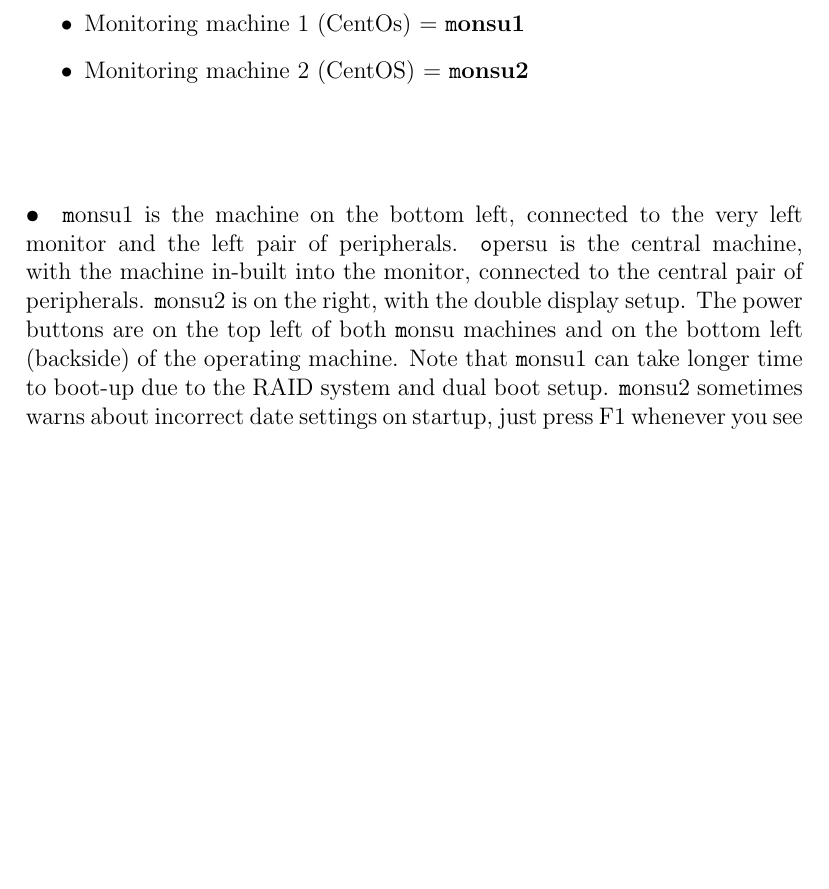
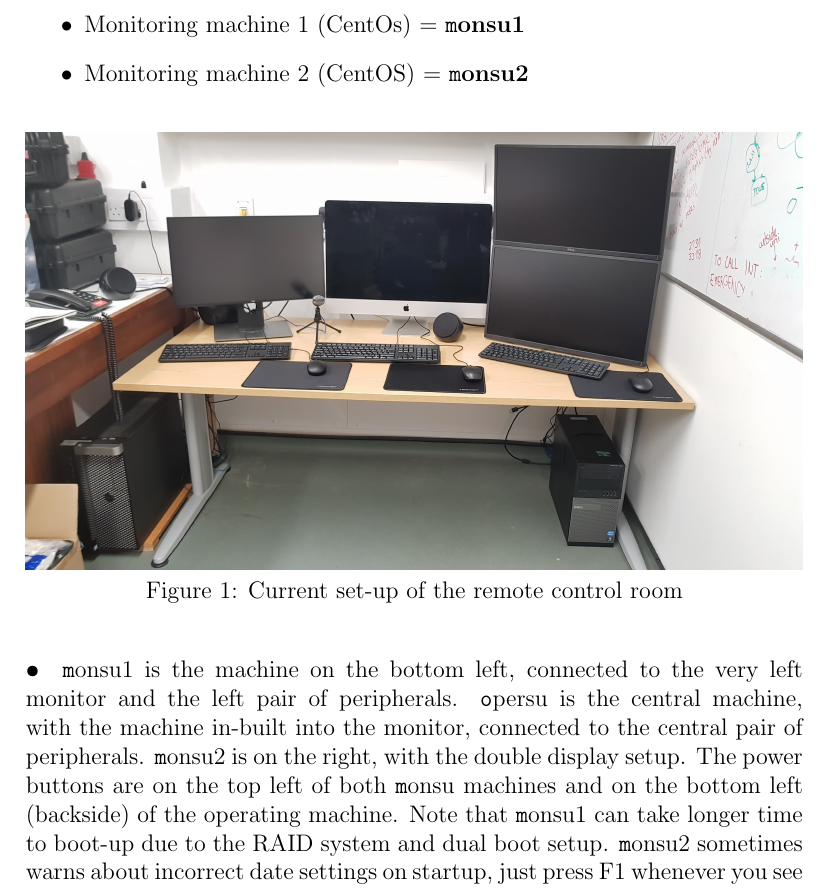
Before and after one commit to Sussex-Invisibles/CRSU, a LaTeX paper (Startup/startup.tex): part of page 3 of 7, cut so that both start at the same text, the shorter picture padded with empty space. Compiled offline with pdfLaTeX.

Commit message:
changes to startup doc

```diff
--- a/Startup/startup.tex
+++ b/Startup/startup.tex
@@ -38,7 +38,7 @@
 	\item Monitoring machine 2 (CentOS) = \textbf{\texttt monsu2}
 \end{itemize}
 \begin{center}
-%\includegraphics[width=1\textwidth]{figures/set_up.jpg} Figure 1: Current set-up of the remote control room
+\includegraphics[width=1\textwidth]{figures/set_up.jpg} Figure 1: Current set-up of the remote control room
 \end{center}
 \paragraph{•}
 {\texttt monsu1} is the machine on the bottom left, connected to the very left monitor and the left pair of peripherals. {\texttt opersu} is the central machine, with the machine in-built into the monitor, connected to the central pair of peripherals. {\texttt monsu2} is on the right, with the double display setup. The power buttons are on the top left of both {\texttt monsu} machines and on the bottom left (backside) of the operating machine. Note that {\texttt monsu1} can take longer time to boot-up due to the RAID system and dual boot setup. {\texttt monsu2 }sometimes warns about incorrect date settings on startup, just press F1 whenever you see the warning message. Additionally, there is Windows running on a Virtual Machine (VM) on {\texttt monsu1} and the process is described later in the document.
```
Also changed, not shown: Startup/figures/set_up.jpg (added), Startup/startup.pdf (added).
